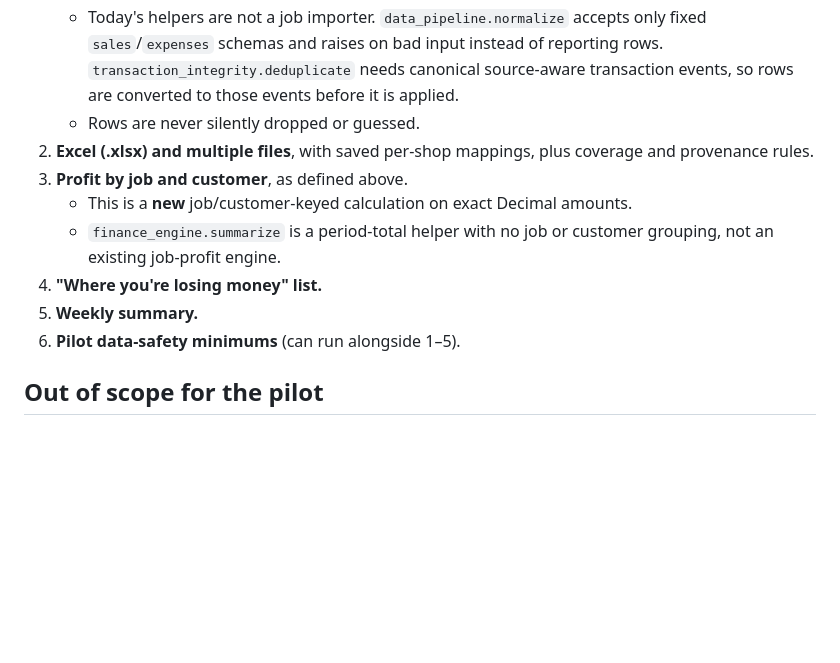
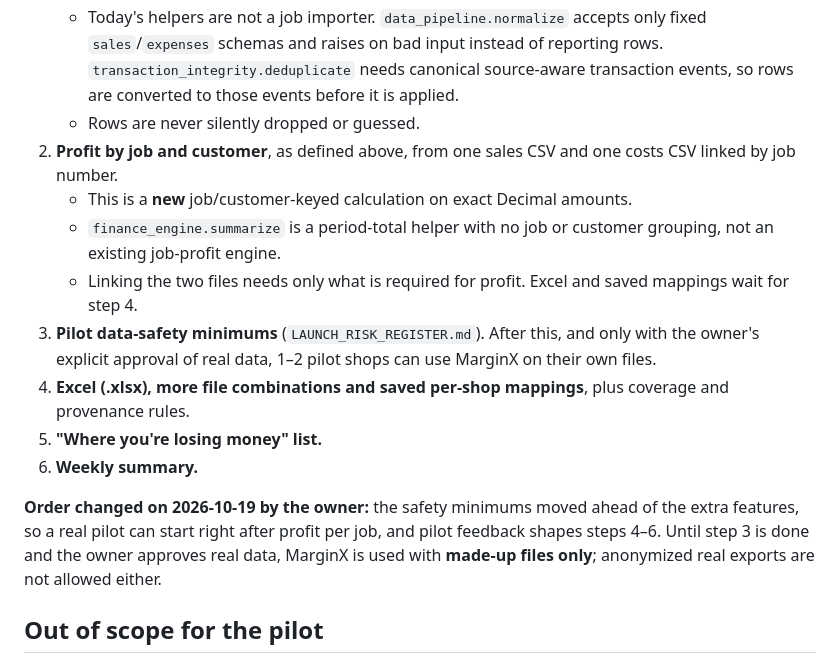
Before and after one commit to MrTooi/Miami-sales-demo, a Markdown page: docs/MVP_SPEC.md, the part around the change. Rendered like a GitHub page; blank space fills up the shorter version.

Commit message:
docs: move pilot data-safety minimums before extra features; made-up data only until then (owner decision)

```diff
--- a/docs/MVP_SPEC.md
+++ b/docs/MVP_SPEC.md
@@ -57,13 +57,16 @@ None of these has been measured yet; they are targets, not results. Record actua
    - Reuse the existing money parser and validators only where their input contracts fit.
    - Today's helpers are not a job importer. `data_pipeline.normalize` accepts only fixed `sales`/`expenses` schemas and raises on bad input instead of reporting rows. `transaction_integrity.deduplicate` needs canonical source-aware transaction events, so rows are converted to those events before it is applied.
    - Rows are never silently dropped or guessed.
-2. **Excel (.xlsx) and multiple files**, with saved per-shop mappings, plus coverage and provenance rules.
-3. **Profit by job and customer**, as defined above.
+2. **Profit by job and customer**, as defined above, from one sales CSV and one costs CSV linked by job number.
    - This is a **new** job/customer-keyed calculation on exact Decimal amounts.
    - `finance_engine.summarize` is a period-total helper with no job or customer grouping, not an existing job-profit engine.
-4. **"Where you're losing money" list.**
-5. **Weekly summary.**
-6. **Pilot data-safety minimums** (can run alongside 1–5).
+   - Linking the two files needs only what is required for profit. Excel and saved mappings wait for step 4.
+3. **Pilot data-safety minimums** (`LAUNCH_RISK_REGISTER.md`). After this, and only with the owner's explicit approval of real data, 1–2 pilot shops can use MarginX on their own files.
+4. **Excel (.xlsx), more file combinations and saved per-shop mappings**, plus coverage and provenance rules.
+5. **"Where you're losing money" list.**
+6. **Weekly summary.**
+
+**Order changed on 2026-10-19 by the owner:** the safety minimums moved ahead of the extra features, so a real pilot can start right after profit per job, and pilot feedback shapes steps 4–6. Until step 3 is done and the owner approves real data, MarginX is used with **made-up files only**; anonymized real exports are not allowed either.
 
 ## Out of scope for the pilot
 - Live QuickBooks/Square/bank connections (they need credentials and a separate owner decision).
```
